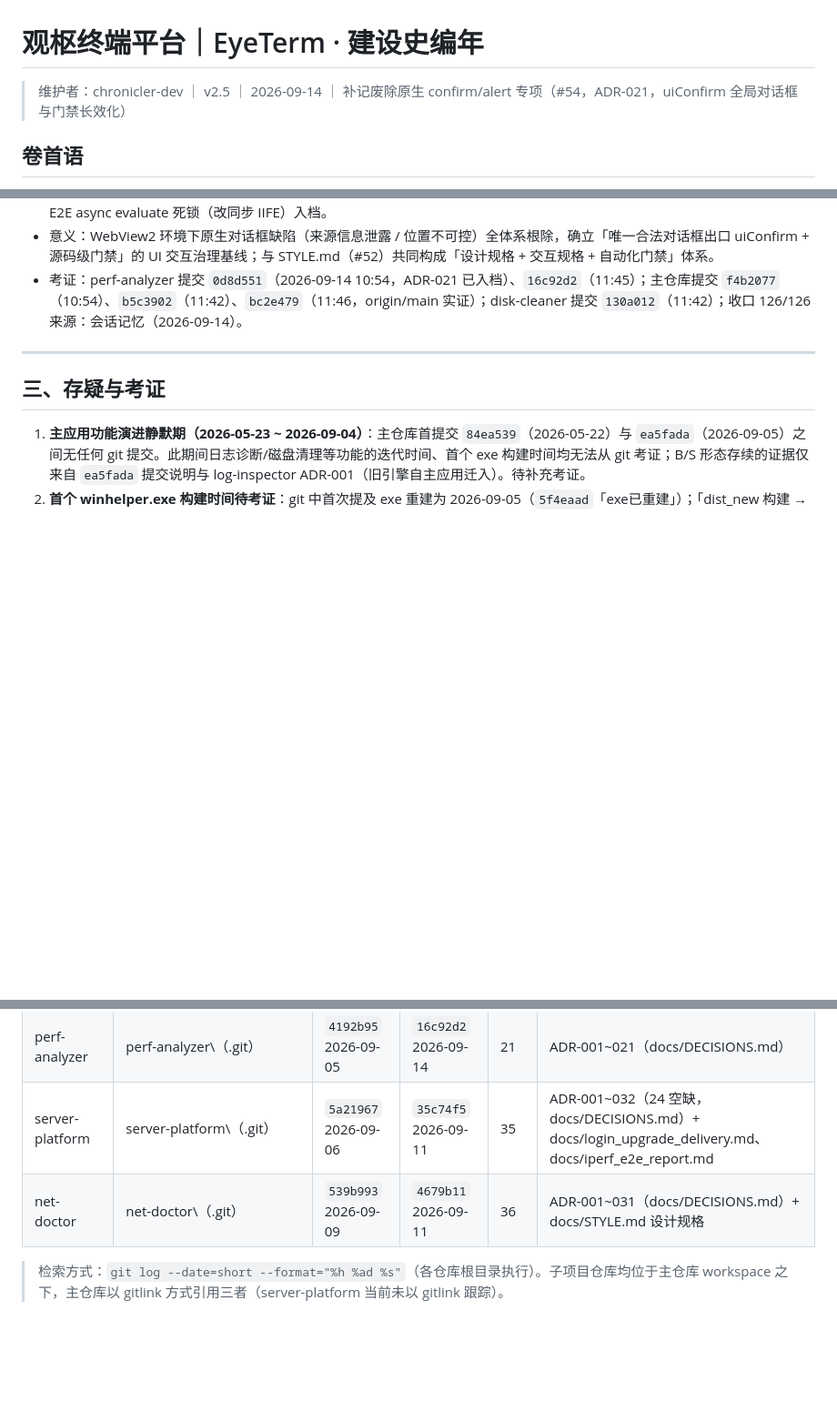
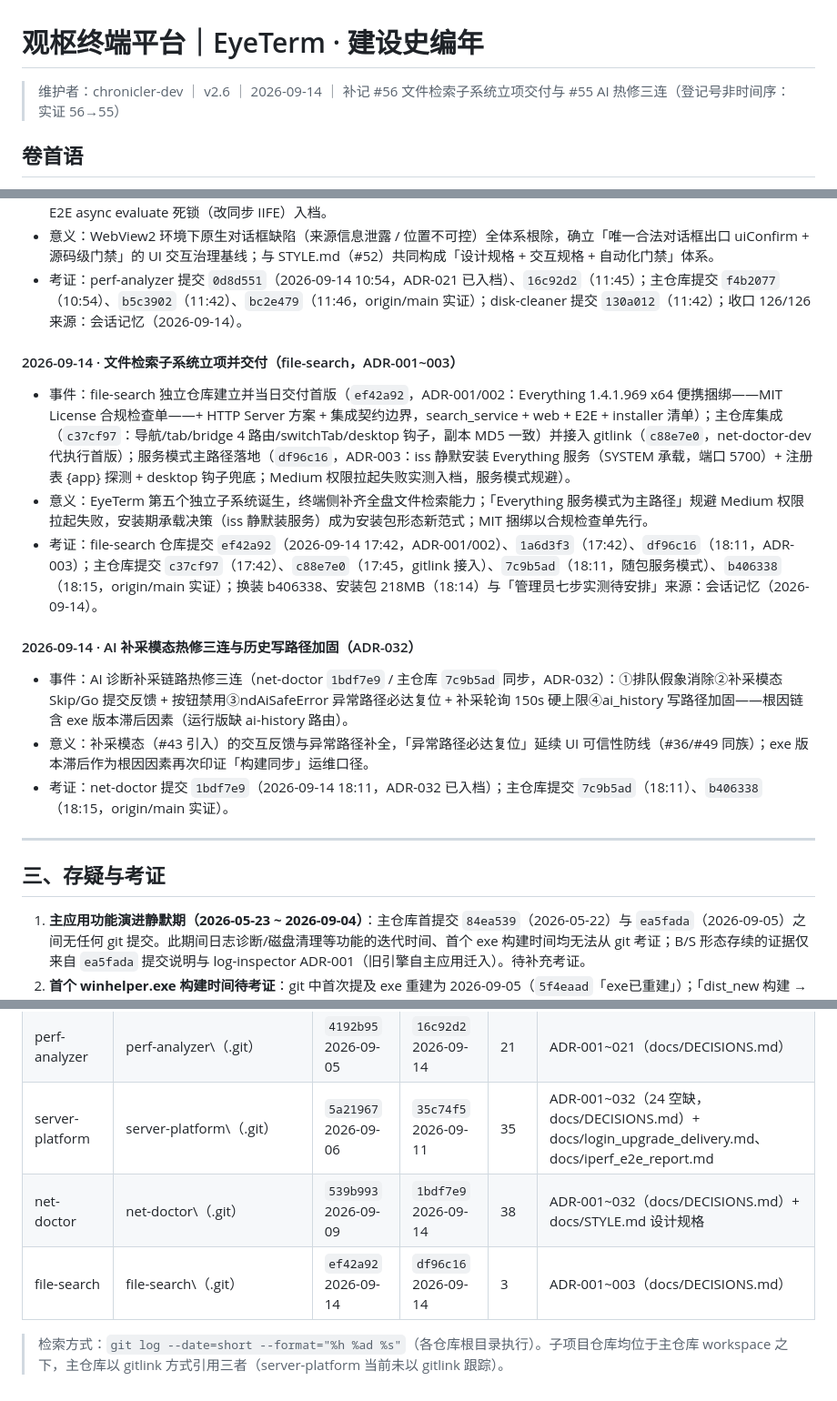
Before and after one commit to Lujoir/winhelper, a Markdown page: docs/CHRONICLE.md, 3 parts joined by grey strips. Shown at 91% size. Rendered like a GitHub page; blank space fills up the shorter version.

Commit message:
docs: 编年史 v2.6 补记 #56 文件检索子系统立项交付与 #55 AI 补采热修三连

```diff
--- a/docs/CHRONICLE.md
+++ b/docs/CHRONICLE.md
@@ -1,6 +1,6 @@
 # 观枢终端平台｜EyeTerm · 建设史编年
 
-> 维护者：chronicler-dev ｜ v2.5 ｜ 2026-09-14 ｜ 补记废除原生 confirm/alert 专项（#54，ADR-021，uiConfirm 全局对话框与门禁长效化）
+> 维护者：chronicler-dev ｜ v2.6 ｜ 2026-09-14 ｜ 补记 #56 文件检索子系统立项交付与 #55 AI 热修三连（登记号非时间序：实证 56→55）
 
 ## 卷首语
 
@@ -352,6 +354,16 @@
 - 意义：WebView2 环境下原生对话框缺陷（来源信息泄露 / 位置不可控）全体系根除，确立「唯一合法对话框出口 uiConfirm + 源码级门禁」的 UI 交互治理基线；与 STYLE.md（#52）共同构成「设计规格 + 交互规格 + 自动化门禁」体系。
 - 考证：perf-analyzer 提交 `0d8d551`（2026-09-14 10:54，ADR-021 已入档）、`16c92d2`（11:45）；主仓库提交 `f4b2077`（10:54）、`b5c3902`（11:42）、`bc2e479`（11:46，origin/main 实证）；disk-cleaner 提交 `130a012`（11:42）；收口 126/126 来源：会话记忆（2026-09-14）。
 
+#### 2026-09-14 · 文件检索子系统立项并交付（file-search，ADR-001~003）
+- 事件：file-search 独立仓库建立并当日交付首版（`ef42a92`，ADR-001/002：Everything 1.4.1.969 x64 便携捆绑——MIT License 合规检查单——+ HTTP Server 方案 + 集成契约边界，search_service + web + E2E + installer 清单）；主仓库集成（`c37cf97`：导航/tab/bridge 4 路由/switchTab/desktop 钩子，副本 MD5 一致）并接入 gitlink（`c88e7e0`，net-doctor-dev 代执行首版）；服务模式主路径落地（`df96c16`，ADR-003：iss 静默安装 Everything 服务（SYSTEM 承载，端口 5700）+ 注册表 {app} 探测 + desktop 钩子兜底；Medium 权限拉起失败实测入档，服务模式规避）。
+- 意义：EyeTerm 第五个独立子系统诞生，终端侧补齐全盘文件检索能力；「Everything 服务模式为主路径」规避 Medium 权限拉起失败，安装期承载决策（iss 静默装服务）成为安装包形态新范式；MIT 捆绑以合规检查单先行。
+- 考证：file-search 仓库提交 `ef42a92`（2026-09-14 17:42，ADR-001/002）、`1a6d3f3`（17:42）、`df96c16`（18:11，ADR-003）；主仓库提交 `c37cf97`（17:42）、`c88e7e0`（17:45，gitlink 接入）、`7c9b5ad`（18:11，随包服务模式）、`b406338`（18:15，origin/main 实证）；换装 b406338、安装包 218MB（18:14）与「管理员七步实测待安排」来源：会话记忆（2026-09-14）。
+
+#### 2026-09-14 · AI 补采模态热修三连与历史写路径加固（ADR-032）
+- 事件：AI 诊断补采链路热修三连（net-doctor `1bdf7e9` / 主仓库 `7c9b5ad` 同步，ADR-032）：①排队假象消除②补采模态 Skip/Go 提交反馈 + 按钮禁用③ndAiSafeError 异常路径必达复位 + 补采轮询 150s 硬上限④ai_history 写路径加固——根因链含 exe 版本滞后因素（运行版缺 ai-history 路由）。
+- 意义：补采模态（#43 引入）的交互反馈与异常路径补全，「异常路径必达复位」延续 UI 可信性防线（#36/#49 同族）；exe 版本滞后作为根因因素再次印证「构建同步」运维口径。
+- 考证：net-doctor 提交 `1bdf7e9`（2026-09-14 18:11，ADR-032 已入档）；主仓库提交 `7c9b5ad`（18:11）、`b406338`（18:15，origin/main 实证）。
+
 ---
 
 ## 三、存疑与考证
@@ -375,6 +387,7 @@
 | log-inspector | log-inspector\（.git） | `dde1c4b` 2026-09-06 | `5ca2c1f` 2026-09-08 | 7 | ADR-001~009（docs/DECISIONS.md） |
 | perf-analyzer | perf-analyzer\（.git） | `4192b95` 2026-09-05 | `16c92d2` 2026-09-14 | 21 | ADR-001~021（docs/DECISIONS.md） |
 | server-platform | server-platform\（.git） | `5a21967` 2026-09-06 | `35c74f5` 2026-09-11 | 35 | ADR-001~032（24 空缺，docs/DECISIONS.md）+ docs/login_upgrade_delivery.md、docs/iperf_e2e_report.md |
-| net-doctor | net-doctor\（.git） | `539b993` 2026-09-09 | `4679b11` 2026-09-11 | 36 | ADR-001~031（docs/DECISIONS.md）+ docs/STYLE.md 设计规格 |
+| net-doctor | net-doctor\（.git） | `539b993` 2026-09-09 | `1bdf7e9` 2026-09-14 | 38 | ADR-001~032（docs/DECISIONS.md）+ docs/STYLE.md 设计规格 |
+| file-search | file-search\（.git） | `ef42a92` 2026-09-14 | `df96c16` 2026-09-14 | 3 | ADR-001~003（docs/DECISIONS.md） |
 
 > 检索方式：`git log --date=short --format="%h %ad %s"`（各仓库根目录执行）。子项目仓库均位于主仓库 workspace 之下，主仓库以 gitlink 方式引用三者（server-platform 当前未以 gitlink 跟踪）。
```
Also changed, not shown: other parts of docs/CHRONICLE.md (+3 -1 lines).
